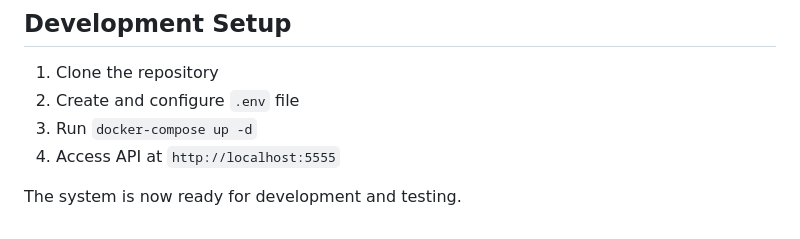
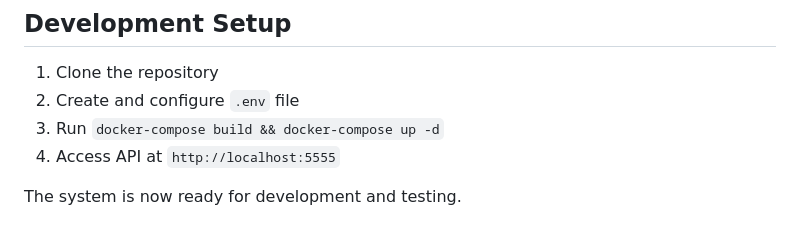
Before and after one commit to EssEnemiGz/template-builder, a Markdown page: README.md, the part around the change. Drawn GitHub-style.

```diff
--- a/README.md
+++ b/README.md
@@ -152,7 +152,7 @@ docker logs bulider_template
 ## Development Setup
 1. Clone the repository
 2. Create and configure `.env` file
-3. Run `docker-compose up -d`
+3. Run `docker-compose build && docker-compose up -d`
 4. Access API at `http://localhost:5555`
 
 The system is now ready for development and testing.
```
